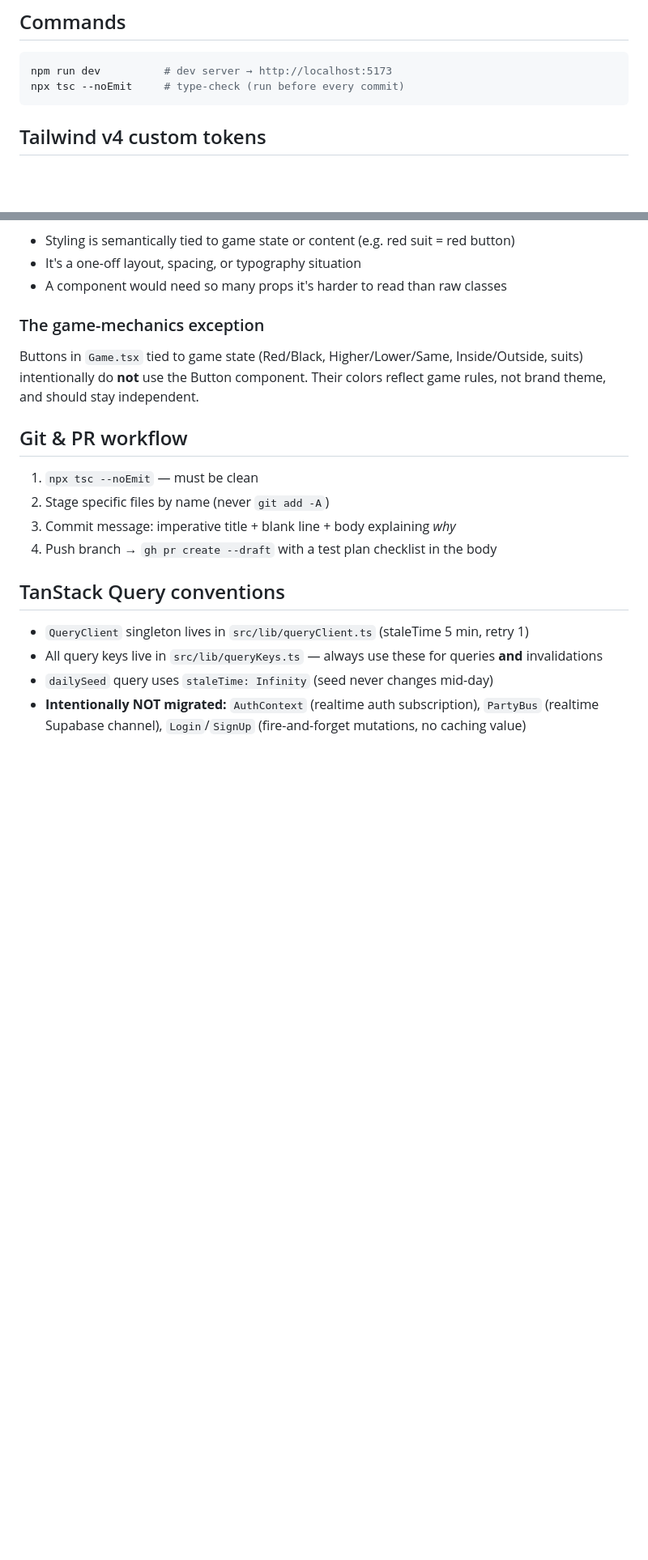
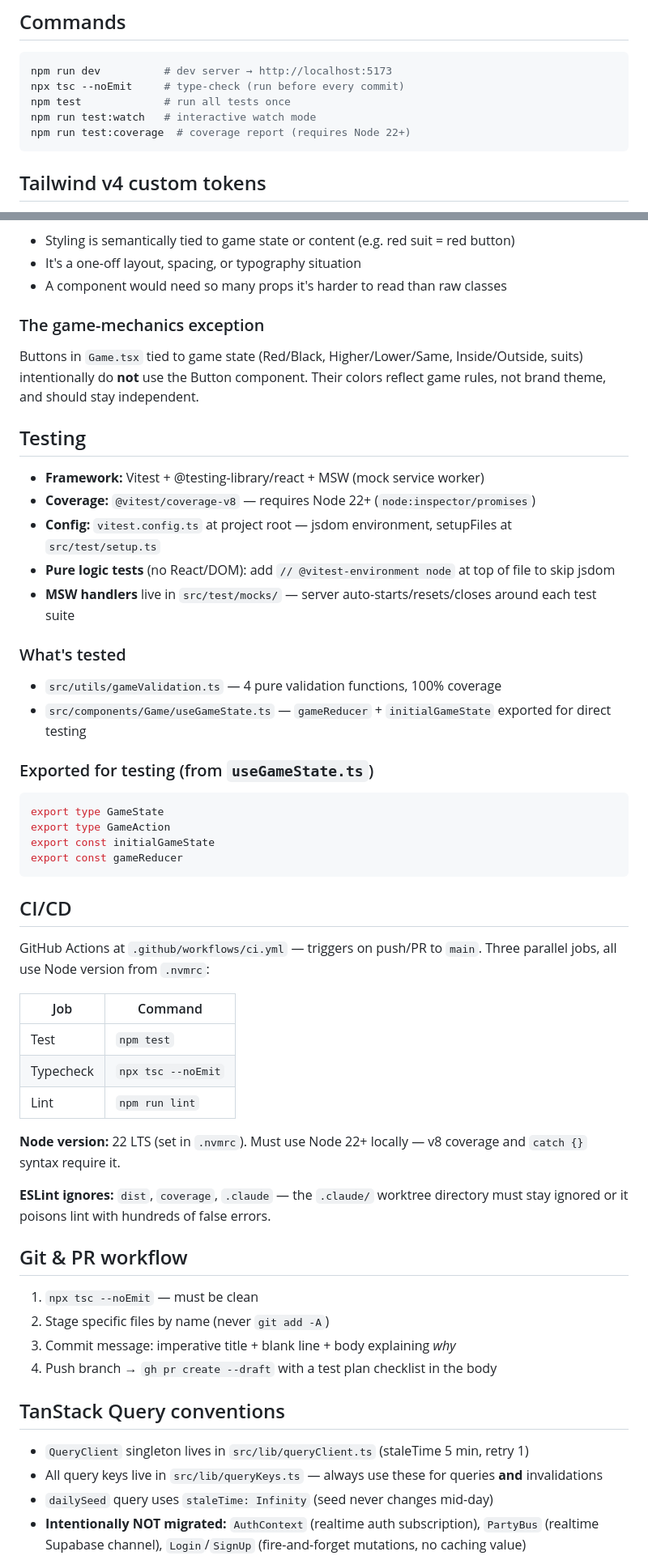
Before and after one commit to marcinlukanus/RideTheBusV2, a Markdown page: CLAUDE.md, 2 parts joined by grey strips. Shown at 81% size. Drawn GitHub-style; blank space fills up the shorter version.

Commit message:
Update CLAUDE.md with testing, CI, and Node version info
Co-Authored-By: Claude Sonnet 4.6 <noreply@anthropic.com>

````diff
--- a/CLAUDE.md
+++ b/CLAUDE.md
@@ -24,6 +24,9 @@ src/
 ```bash
 npm run dev          # dev server → http://localhost:5173
 npx tsc --noEmit     # type-check (run before every commit)
+npm test             # run all tests once
+npm run test:watch   # interactive watch mode
+npm run test:coverage  # coverage report (requires Node 22+)
 ```
 
 ## Tailwind v4 custom tokens
@@ -74,6 +77,41 @@ Buttons in `Game.tsx` tied to game state (Red/Black, Higher/Lower/Same, Inside/O
 intentionally do **not** use the Button component. Their colors reflect game rules, not brand
 theme, and should stay independent.
 
+## Testing
+
+- **Framework:** Vitest + @testing-library/react + MSW (mock service worker)
+- **Coverage:** `@vitest/coverage-v8` — requires Node 22+ (`node:inspector/promises`)
+- **Config:** `vitest.config.ts` at project root — jsdom environment, setupFiles at `src/test/setup.ts`
+- **Pure logic tests** (no React/DOM): add `// @vitest-environment node` at top of file to skip jsdom
+- **MSW handlers** live in `src/test/mocks/` — server auto-starts/resets/closes around each test suite
+
+### What's tested
+- `src/utils/gameValidation.ts` — 4 pure validation functions, 100% coverage
+- `src/components/Game/useGameState.ts` — `gameReducer` + `initialGameState` exported for direct testing
+
+### Exported for testing (from `useGameState.ts`)
+```ts
+export type GameState
+export type GameAction
+export const initialGameState
+export const gameReducer
+```
+
+## CI/CD
+
+GitHub Actions at `.github/workflows/ci.yml` — triggers on push/PR to `main`.
+Three parallel jobs, all use Node version from `.nvmrc`:
+
+| Job | Command |
+|-----|---------|
+| Test | `npm test` |
+| Typecheck | `npx tsc --noEmit` |
+| Lint | `npm run lint` |
+
+**Node version:** 22 LTS (set in `.nvmrc`). Must use Node 22+ locally — v8 coverage and `catch {}` syntax require it.
+
+**ESLint ignores:** `dist`, `coverage`, `.claude` — the `.claude/` worktree directory must stay ignored or it poisons lint with hundreds of false errors.
+
 ## Git & PR workflow
 1. `npx tsc --noEmit` — must be clean
 2. Stage specific files by name (never `git add -A`)
````
